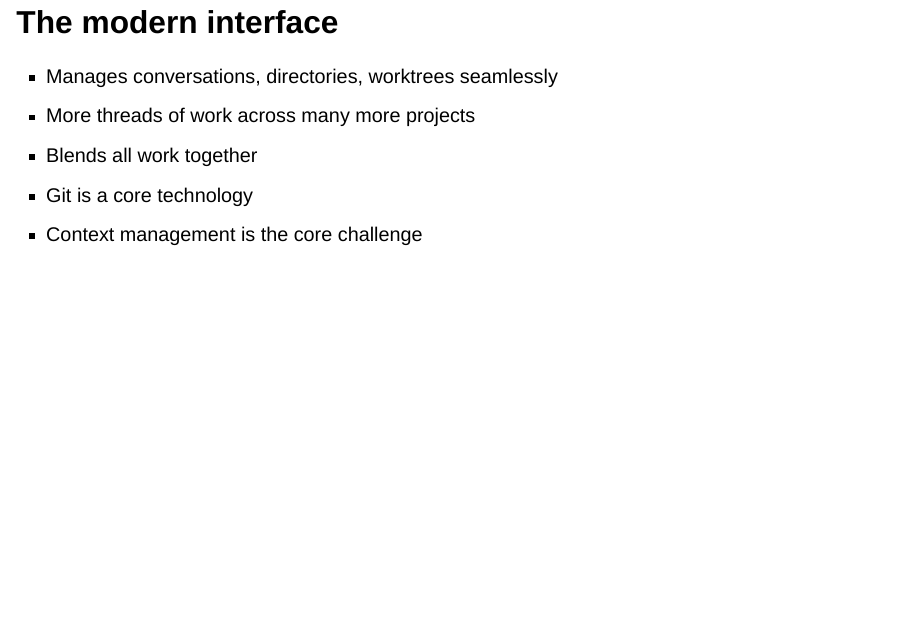
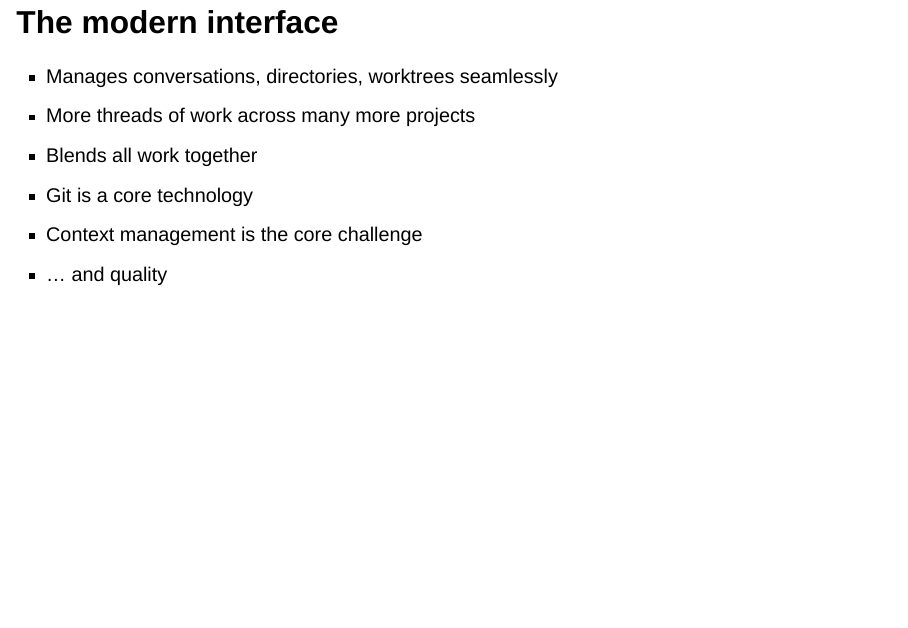
Before and after one commit to leej3/software-engineer-reborn, a Quarto document (slides/index.qmd): page 17 of 28. Rendered offline with R 4.5, knitr and Pandoc in place of Quarto, with nearby package versions; drawn as Slidy slides in place of the format the file asks for.

Commit message:
feat(slides): reveal quality as final interface point
Add a final fragment bullet to the modern interface slide.

Co-Authored-By: Codex Desktop 26.901.51231 (runtime codex-cli 0.153.4) / gpt-5.6-luna <codex@openai.com>

Codex-Reasoning-Effort: medium

```diff
--- a/slides/index.qmd
+++ b/slides/index.qmd
@@ -488,6 +488,12 @@ The study is correlational.
 - Git is a core technology
 - Context management is the core challenge
 
+::: {.fragment}
+
+- ... and quality
+
+:::
+
 ::: {.notes}
 
 skills, cloud, milestones, agent access/perms, vendor lock-in, worktrees
```
